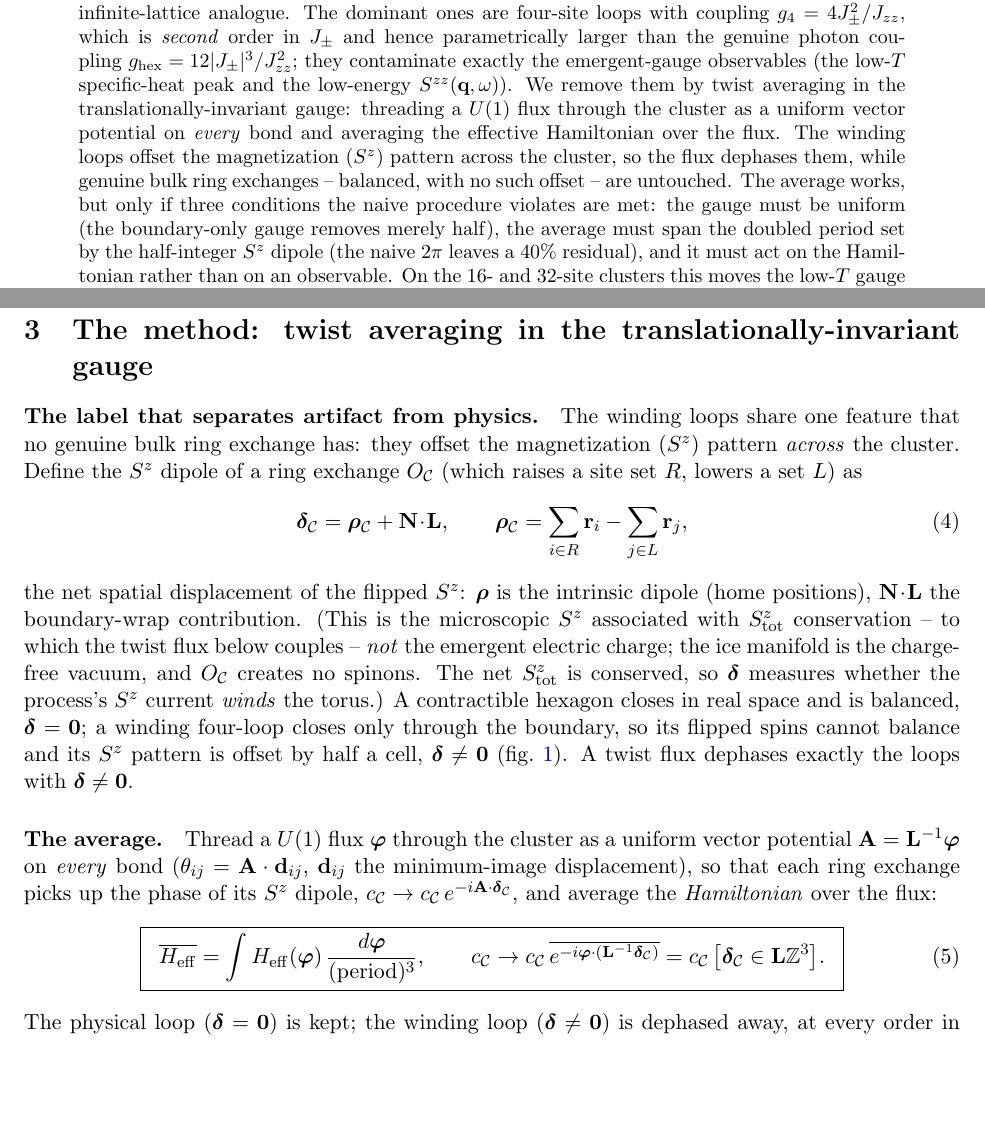
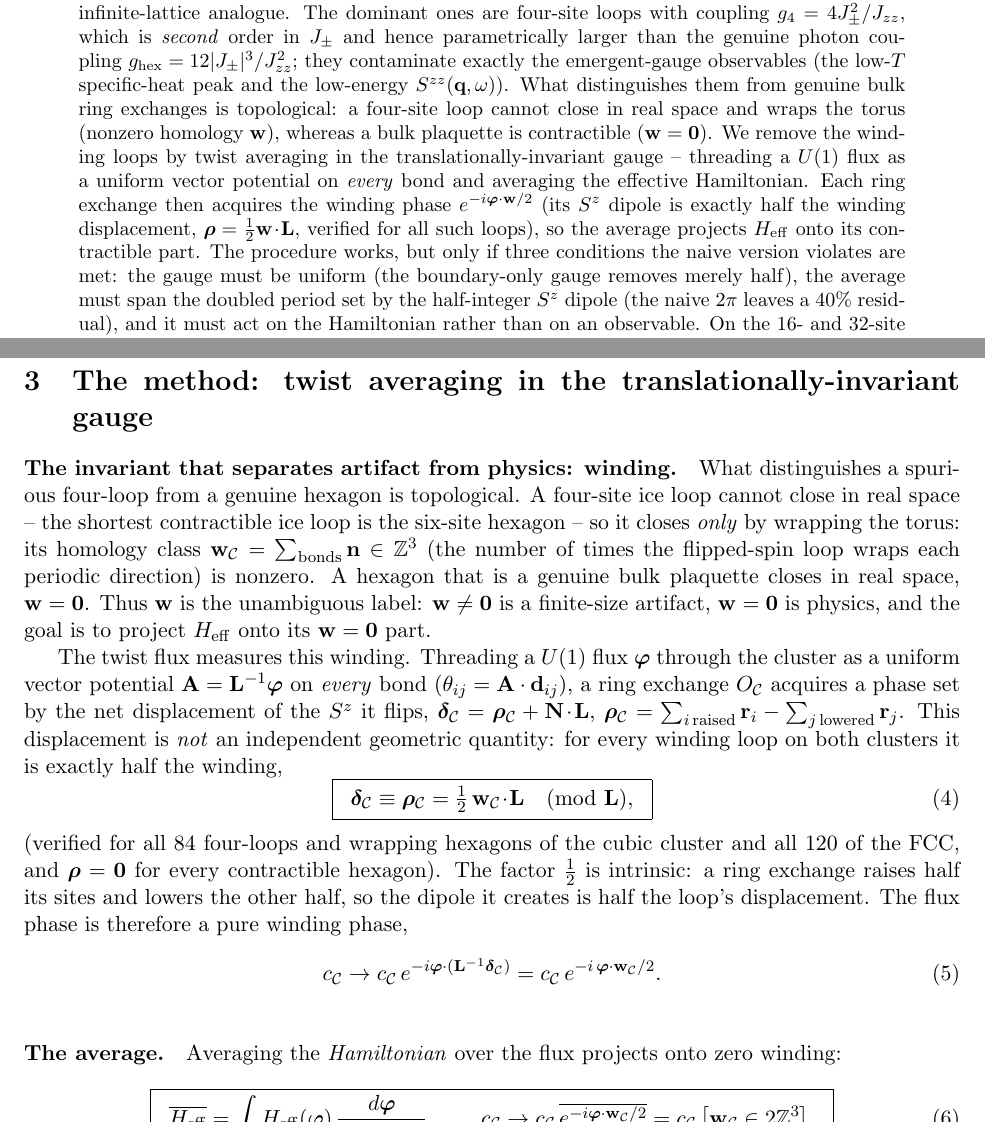
Before and after one commit to ze-bang/twist_qsi, a LaTeX paper (paper/main.tex): two parts of pages 1 and 3 of 5, joined at a grey line, cut so that both start at the same text, the shorter picture padded with empty space. Compiled offline with pdfLaTeX.

Commit message:
Ground the method in topology: delta is half the winding (rho = w.L/2)
Challenge: the "dipole delta" was not clearly the right object to
distinguish 4-loops from hexagons. VERIFIED FIX: rho = ±(1/2) w.L
EXACTLY for all 84 winding loops (cubic) + 120 (FCC), and rho=0 for all
contractible hexagons. So delta is not a free geometric quantity -- it
is half the homology winding displacement.

Reframed §3 + abstract around WINDING (homology) as the fundamental
invariant: a 4-site ice loop cannot close in real space => wraps the
torus (w!=0, artifact); a hexagon closes (w=0, physics). The flux phase
is then e^{-i phi.w/2} (pure winding phase; the 1/2 is intrinsic --
ring exchange raises half / lowers half, dipole = half the loop
displacement). Average projects Heff onto w=0 (contractible). New boxed
eq rho=(1/2)w.L. The 4pi period now transparent (phase is w/2). Honest
caveat added: strictly projects onto even winding w in 2Z^3 = {w=0} since
|w|<=1 for these loops. Figure caption reframed to winding. 5pp.

Co-Authored-By: Claude Opus 4.8 <noreply@anthropic.com>

```diff
--- a/paper/main.tex
+++ b/paper/main.tex
@@ -62,14 +62,18 @@ dominant ones are four-site loops with coupling $\gfour=4\Jpm^2/\Jzz$,
 which is \emph{second} order in $\Jpm$ and hence parametrically larger
 than the genuine photon coupling $\ghex=12|\Jpm|^3/\Jzz^2$; they
 contaminate exactly the emergent-gauge observables (the low-$T$
-specific-heat peak and the low-energy $S^{zz}(\bq,\omega)$). We remove
-them by twist averaging in the translationally-invariant gauge:
-threading a $U(1)$ flux through the cluster as a uniform vector potential
-on \emph{every} bond and averaging the effective Hamiltonian over the
-flux. The winding loops offset the magnetization ($S^z$) pattern across
-the cluster, so the flux dephases them, while genuine bulk ring
-exchanges -- balanced, with no such offset -- are untouched. The average
-works, but only if three conditions the naive procedure violates are met:
+specific-heat peak and the low-energy $S^{zz}(\bq,\omega)$). What distinguishes them from genuine bulk ring exchanges is topological:
+a four-site loop cannot close in real space and wraps the torus (nonzero
+homology $\bw$), whereas a bulk plaquette is contractible ($\bw=\bm0$).
+We remove the winding loops by twist averaging in the
+translationally-invariant gauge -- threading a $U(1)$ flux as a uniform
+vector potential on \emph{every} bond and averaging the effective
+Hamiltonian. Each ring exchange then acquires the winding phase
+$e^{-i\bvarphi\cdot\bw/2}$ (its $S^z$ dipole is exactly half the winding
+displacement, $\brho=\tfrac12\bw\!\cdot\!\bL$, verified for all such
+loops), so the average projects $\Heff$ onto its contractible part. The
+procedure works, but only if three conditions the naive version violates
+are met:
 the gauge must be uniform (the boundary-only gauge removes merely half),
 the average must span the doubled period set by the half-integer $S^z$
 dipole (the naive $2\pi$ leaves a $40\%$ residual), and it must act on
@@ -208,32 +212,44 @@ cluster & channel & count & order & kept by the average \\
 \section{The method: twist averaging in the translationally-invariant gauge}
 \label{sec:method}
 
-\paragraph{The label that separates artifact from physics.}
-The winding loops share one feature that no genuine bulk ring exchange
-has: they offset the magnetization ($S^z$) pattern \emph{across} the
-cluster. Define the $S^z$ dipole of a ring exchange $O_{\mathcal C}$
-(which raises a site set $R$, lowers a set $L$) as
+\paragraph{The invariant that separates artifact from physics: winding.}
+What distinguishes a spurious four-loop from a genuine hexagon is
+topological. A four-site ice loop cannot close in real space -- the
+shortest contractible ice loop is the six-site hexagon -- so it closes
+\emph{only} by wrapping the torus: its homology class
+$\bw_{\mathcal C}=\sum_{\rm bonds}\bn\in\Z^3$ (the number of times the
+flipped-spin loop wraps each periodic direction) is nonzero. A hexagon
+that is a genuine bulk plaquette closes in real space, $\bw=\bm0$. Thus
+$\bw$ is the unambiguous label: $\bw\neq\bm0$ is a finite-size artifact,
+$\bw=\bm0$ is physics, and the goal is to project $\Heff$ onto its
+$\bw=\bm0$ part.
+
+The twist flux measures this winding. Threading a $U(1)$ flux $\bvarphi$
+through the cluster as a uniform vector potential $\bA=\bL^{-1}\bvarphi$
+on \emph{every} bond ($\theta_{ij}=\bA\cdot\bd_{ij}$), a ring exchange
+$O_{\mathcal C}$ acquires a phase set by the net displacement of the
+$S^z$ it flips,
+$\bdelta_{\mathcal C}=\brho_{\mathcal C}+\bN\!\cdot\!\bL$,
+$\brho_{\mathcal C}=\sum_{i\,\rm raised}\br_i-\sum_{j\,\rm lowered}\br_j$.
+This displacement is \emph{not} an independent geometric quantity: for
+every winding loop on both clusters it is exactly half the winding,
 \begin{equation}
-\bdelta_{\mathcal C}=\brho_{\mathcal C}+\bN\!\cdot\!\bL,
-\qquad
-\brho_{\mathcal C}=\sum_{i\in R}\br_i-\sum_{j\in L}\br_j ,
-\label{eq:delta}
+\boxed{\;\;\bdelta_{\mathcal C}\equiv\brho_{\mathcal C}
+=\tfrac12\,\bw_{\mathcal C}\!\cdot\!\bL \pmod{\bL},\;\;}
+\label{eq:rho_is_winding}
 \end{equation}
-the net spatial displacement of the flipped $S^z$: $\brho$ is the
-intrinsic dipole (home positions), $\bN\!\cdot\!\bL$ the boundary-wrap
-contribution. (This is the microscopic $S^z$ associated with
-$S^z_{\rm tot}$ conservation -- to which the twist flux below couples --
-\emph{not} the emergent electric charge; the ice manifold is the
-charge-free vacuum, and $O_{\mathcal C}$ creates no spinons. The net
-$S^z_{\rm tot}$ is conserved, so $\bdelta$ measures whether the process's
-$S^z$ current \emph{winds} the torus.) A contractible hexagon closes in
-real space and is balanced, $\bdelta=\bm0$; a winding four-loop closes
-only through the boundary, so its flipped spins cannot balance and its
-$S^z$ pattern is offset by half a cell, $\bdelta\neq\bm0$
-(\cref{fig:transport}). A twist flux dephases exactly the loops with
-$\bdelta\neq\bm0$.
+(verified for all $84$ four-loops and wrapping hexagons of the cubic
+cluster and all $120$ of the FCC, and $\brho=\bm0$ for every contractible
+hexagon). The factor $\tfrac12$ is intrinsic: a ring exchange raises
+half its sites and lowers the other half, so the dipole it creates is
+half the loop's displacement. The flux phase is therefore a pure winding
+phase,
+\begin{equation}
+c_{\mathcal C}\to c_{\mathcal C}\,e^{-i\bvarphi\cdot(\bL^{-1}\bdelta_{\mathcal C})}
+=c_{\mathcal C}\,e^{-i\,\bvarphi\cdot\bw_{\mathcal C}/2}.
+\label{eq:phase}
+\end{equation}
 
 \begin{figure}[t]
 \centering
 \includegraphics[width=\textwidth]{figs/fig_transport.pdf}
-\caption{The $S^z$ dipole of a ring exchange on the $16$-site cubic
@@ -245 +255,0 @@ the periodic boundary (dashed bond to the periodic image of site $0$,
-wrapping in $z$); its $S^z$ pattern is offset by half a cell,
@@ -248,0 +259,2 @@ is absent in the ice manifold.)}
+$\brho=\bm0$: physics. (b) A four-site ice loop ($0,2,7,5$) cannot close
+in real space and wraps the torus, $\bw=(0,0,-1)$ (dashed bond to the
@@ -250,20 +266,14 @@ is absent in the ice manifold.)}
 \end{figure}
 
 \paragraph{The average.}
-Thread a $U(1)$ flux $\bvarphi$ through the cluster as a uniform vector
-potential $\bA=\bL^{-1}\bvarphi$ on \emph{every} bond
-($\theta_{ij}=\bA\cdot\bd_{ij}$, $\bd_{ij}$ the minimum-image
-displacement), so that each ring exchange picks up the phase of its
-$S^z$ dipole, $c_{\mathcal C}\to c_{\mathcal C}\,e^{-i\bA\cdot\bdelta_{\mathcal C}}$,
-and average the \emph{Hamiltonian} over the flux:
+Averaging the \emph{Hamiltonian} over the flux projects onto zero
+winding:
 \begin{equation}
 \boxed{\;\;
 \overline{\Heff}=\int\Heff(\bvarphi)\,\frac{d\bvarphi}{(\text{period})^3},
 \qquad
-c_{\mathcal C}\to c_{\mathcal C}\,\overline{e^{-i\bvarphi\cdot(\bL^{-1}\bdelta_{\mathcal C})}}
-=c_{\mathcal C}\,\big[\bdelta_{\mathcal C}\in\bL\Z^3\big].
+c_{\mathcal C}\to c_{\mathcal C}\,\overline{e^{-i\bvarphi\cdot\bw_{\mathcal C}/2}}
+=c_{\mathcal C}\,\big[\bw_{\mathcal C}\in2\Z^3\big].
 \;\;}
 \label{eq:avg}
 \end{equation}
-The physical loop ($\bdelta=\bm0$) is kept; the winding loop
-($\bdelta\neq\bm0$) is dephased away, at every order in $\Jpm$. This is
```
Also changed, not shown: paper/main.pdf, paper/main.tex (44 more changed lines).
